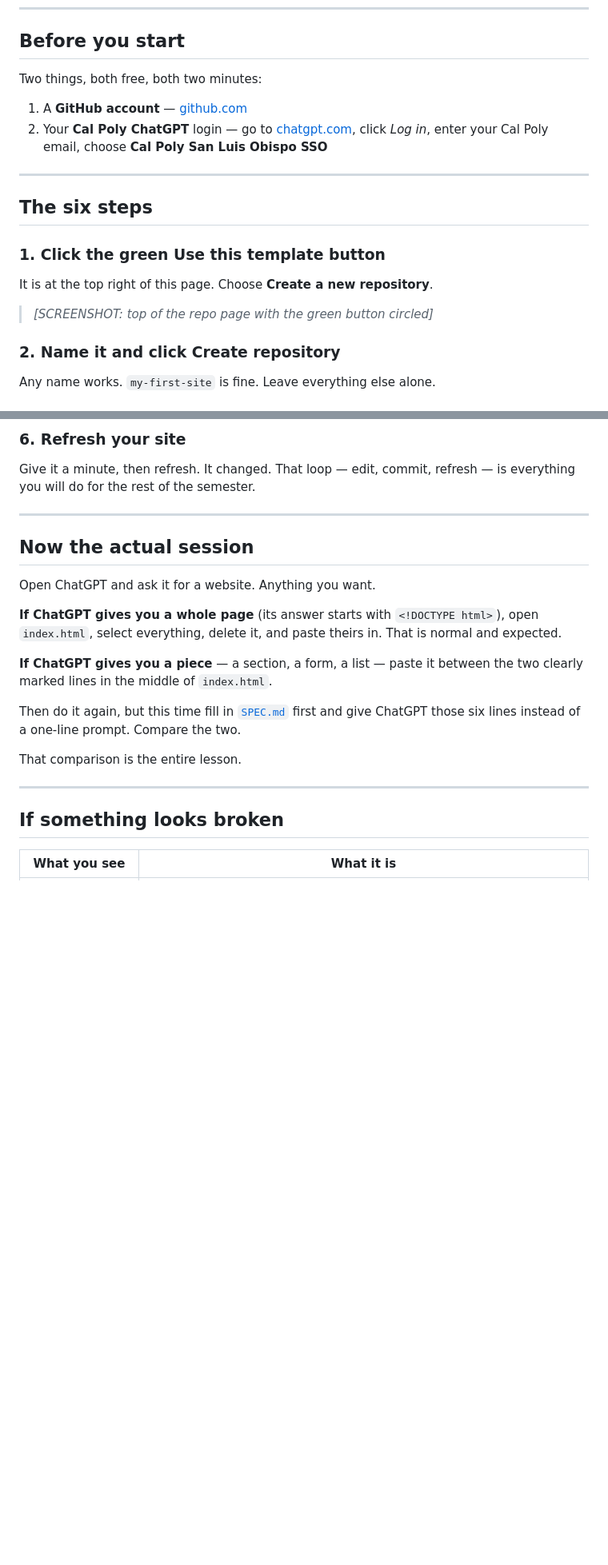
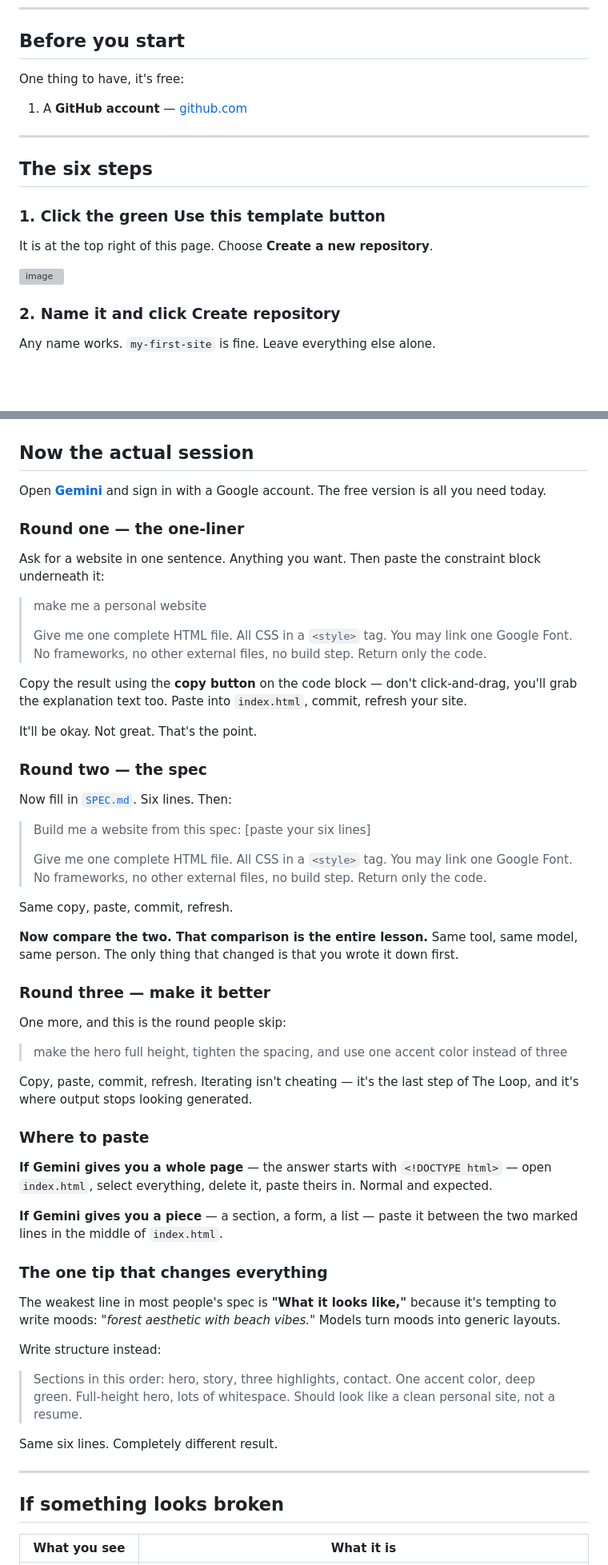
Before and after one commit to ODelalla/cpvc-starter, a Markdown page: README.md, 2 parts joined by grey strips. Shown at 80% size. Drawn GitHub-style; blank space fills up the shorter version; grey boxes are pictures that could not be loaded.

Commit message:
Update README.md revised with Gemini as primary build tool

```diff
--- a/README.md
+++ b/README.md
@@ -11,11 +11,9 @@ You do not need to install anything. Everything below happens in your browser.
 
 ## Before you start
 
-Two things, both free, both two minutes:
+One thing to have, it's free:
 
 1. A **GitHub account** — [github.com](https://github.com)
-2. Your **Cal Poly ChatGPT** login — go to [chatgpt.com](https://chatgpt.com),
-   click *Log in*, enter your Cal Poly email, choose **Cal Poly San Luis Obispo SSO**
 
 ---
 
@@ -25,7 +23,8 @@ Two things, both free, both two minutes:
 
 It is at the top right of this page. Choose **Create a new repository**.
 
-> _[SCREENSHOT: top of the repo page with the green button circled]_
+<img width="932" height="98" alt="image" src="https://github.com/user-attachments/assets/02747e67-fcc0-496a-ac82-cfd9e24af473" />
+
 
 ### 2. Name it and click **Create repository**
 
@@ -61,26 +61,76 @@ Scroll down and click **Commit changes**.
 
-### 6. Refresh your site
-
-Give it a minute, then refresh. It changed. That loop — edit, commit, refresh —
-is everything you will do for the rest of the semester.
-
----
 
 ## Now the actual session
 
-Open ChatGPT and ask it for a website. Anything you want.
+Open **[Gemini](https://gemini.google.com)** and sign in with a Google
+account. The free version is all you need today.
 
-**If ChatGPT gives you a whole page** (its answer starts with `<!DOCTYPE html>`),
-open `index.html`, select everything, delete it, and paste theirs in. That is
-normal and expected.
+### Round one — the one-liner
 
-**If ChatGPT gives you a piece** — a section, a form, a list — paste it between
-the two clearly marked lines in the middle of `index.html`.
+Ask for a website in one sentence. Anything you want. Then paste the
+constraint block underneath it:
 
-Then do it again, but this time fill in [`SPEC.md`](SPEC.md) first and give
-ChatGPT those six lines instead of a one-line prompt. Compare the two.
+> make me a personal website
+>
+> Give me one complete HTML file. All CSS in a `<style>` tag. You may link
+> one Google Font. No frameworks, no other external files, no build step.
+> Return only the code.
 
-That comparison is the entire lesson.
+Copy the result using the **copy button** on the code block — don't
+click-and-drag, you'll grab the explanation text too. Paste into
+`index.html`, commit, refresh your site.
+
+It'll be okay. Not great. That's the point.
+
+### Round two — the spec
+
+Now fill in [`SPEC.md`](SPEC.md). Six lines. Then:
+
+> Build me a website from this spec:
+> [paste your six lines]
+>
+> Give me one complete HTML file. All CSS in a `<style>` tag. You may link
+> one Google Font. No frameworks, no other external files, no build step.
+> Return only the code.
+
+Same copy, paste, commit, refresh.
+
+**Now compare the two. That comparison is the entire lesson.** Same tool,
+same model, same person. The only thing that changed is that you wrote it
+down first.
+
+### Round three — make it better
+
+One more, and this is the round people skip:
+
+> make the hero full height, tighten the spacing, and use one accent color
+> instead of three
+
+Copy, paste, commit, refresh. Iterating isn't cheating — it's the last step
+of The Loop, and it's where output stops looking generated.
+
+### Where to paste
+
+**If Gemini gives you a whole page** — the answer starts with
+`<!DOCTYPE html>` — open `index.html`, select everything, delete it, paste
+theirs in. Normal and expected.
+
+**If Gemini gives you a piece** — a section, a form, a list — paste it
+between the two marked lines in the middle of `index.html`.
+
+### The one tip that changes everything
+
+The weakest line in most people's spec is **"What it looks like,"** because
+it's tempting to write moods: *"forest aesthetic with beach vibes."* Models
+turn moods into generic layouts.
+
+Write structure instead:
+
+> Sections in this order: hero, story, three highlights, contact. One accent
+> color, deep green. Full-height hero, lots of whitespace. Should look like a
+> clean personal site, not a resume.
+
+Same six lines. Completely different result.
 
 ---
 
```
Also changed, not shown: other parts of README.md (+3 -10 lines).
